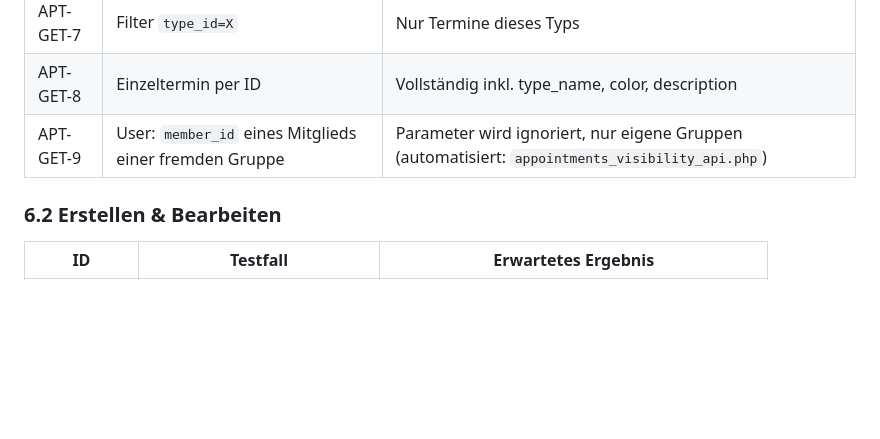
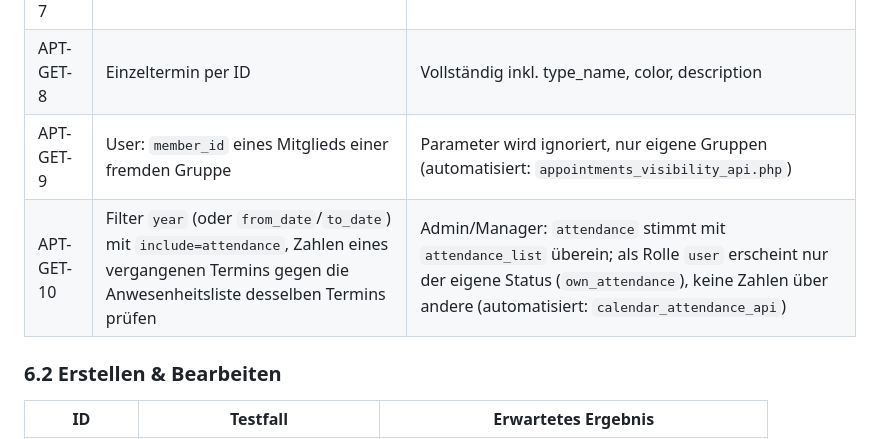
Before and after one commit to mcmaier/EhrenSache, a Markdown page: docs/testplan.md, the part around the change. GitHub-like rendering; blank space fills up the shorter version.

```diff
--- a/docs/testplan.md
+++ b/docs/testplan.md
@@ -161,6 +161,7 @@ Diese Tests systematisch mit allen Rollen durchführen:
 | APT-GET-7 | Filter `type_id=X` | Nur Termine dieses Typs |
 | APT-GET-8 | Einzeltermin per ID | Vollständig inkl. type_name, color, description |
 | APT-GET-9 | User: `member_id` eines Mitglieds einer fremden Gruppe | Parameter wird ignoriert, nur eigene Gruppen (automatisiert: `appointments_visibility_api.php`) |
+| APT-GET-10 | Filter `year` (oder `from_date`/`to_date`) mit `include=attendance`, Zahlen eines vergangenen Termins gegen die Anwesenheitsliste desselben Termins prüfen | Admin/Manager: `attendance` stimmt mit `attendance_list` überein; als Rolle `user` erscheint nur der eigene Status (`own_attendance`), keine Zahlen über andere (automatisiert: `calendar_attendance_api`) |
 
 ### 6.2 Erstellen & Bearbeiten
 
```
Also changed, not shown: API.md (+12 -0 lines), CHANGELOG.md (+10 -0 lines).
